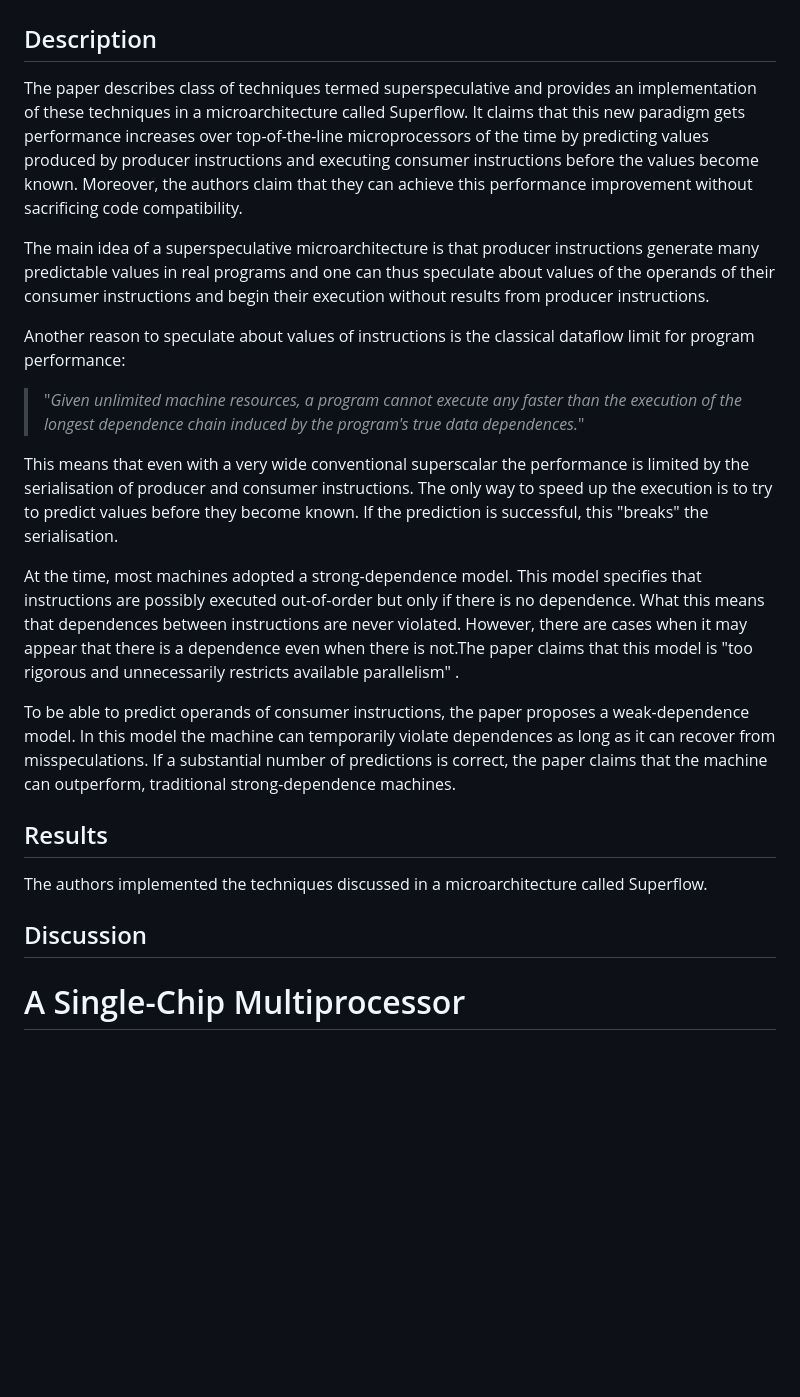
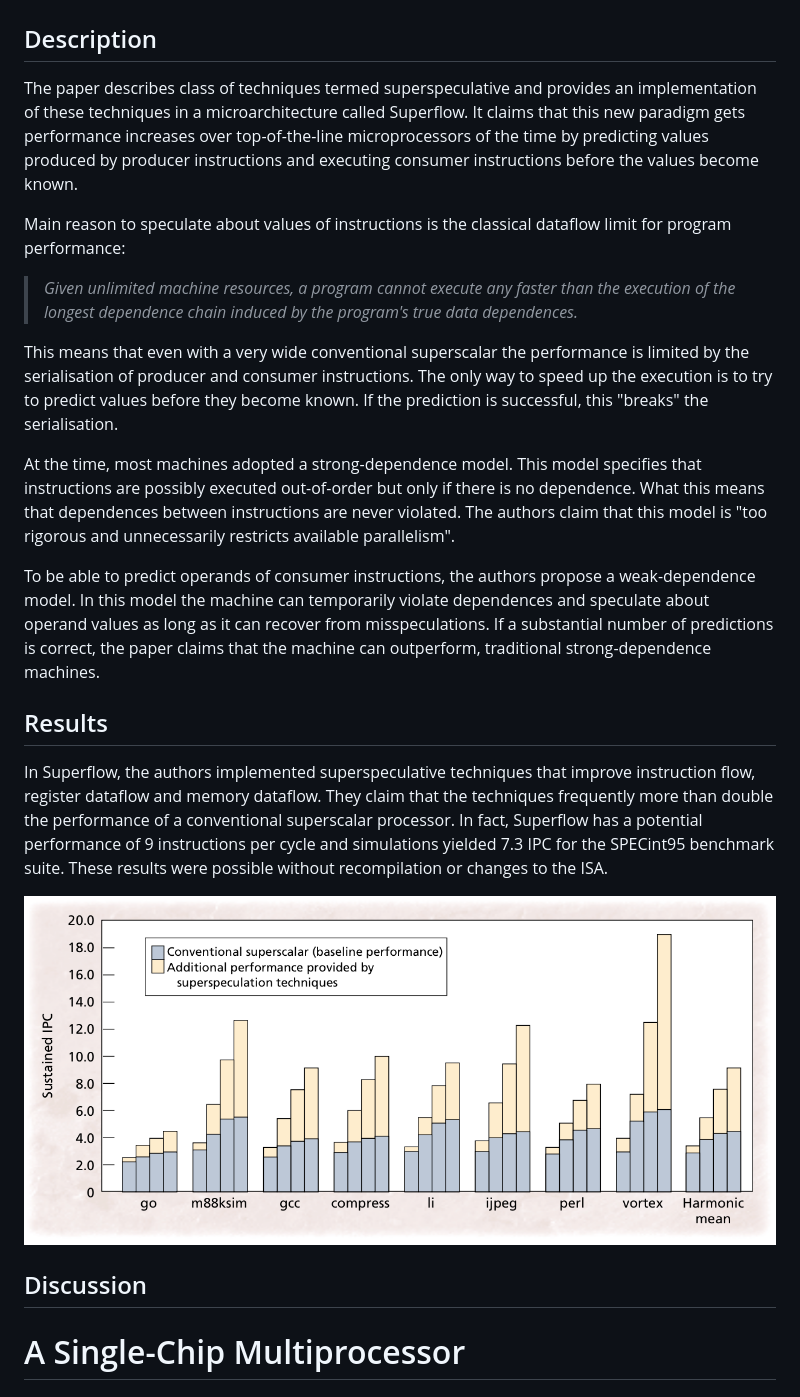
Before and after one commit to mrknmc/ug4, a Markdown page: pa1/report.md, the part around the change. Drawn GitHub-style; pictures changed too: pa1/benchmarks.png (added); blank space fills up the shorter version.

Commit message:
wrote intro and results

```diff
--- a/pa1/report.md
+++ b/pa1/report.md
@@ -8,25 +8,27 @@ abstract: 'Paper C: "Superspeculative Microarchitecture for Beyond AD 2000", M.
 
 ## Description
 
-The paper describes class of techniques termed superspeculative and provides an implementation of these techniques in a microarchitecture called Superflow. It claims that this new paradigm gets performance increases over top-of-the-line microprocessors of the time by predicting values produced by producer instructions and executing consumer instructions before the values become known. Moreover, the authors claim that they can achieve this performance improvement without sacrificing code compatibility.
+The paper describes class of techniques termed superspeculative and provides an implementation of these techniques in a microarchitecture called Superflow. It claims that this new paradigm gets performance increases over top-of-the-line microprocessors of the time by predicting values produced by producer instructions and executing consumer instructions before the values become known.
 
-The main idea of a superspeculative microarchitecture is that producer instructions generate many predictable values in real programs and one can thus speculate about values of the operands of their consumer instructions and begin their execution without results from producer instructions.
+Main reason to speculate about values of instructions is the classical dataflow limit for program performance:
 
-Another reason to speculate about values of instructions is the classical dataflow limit for program performance:
-
- > "_Given unlimited machine resources, a program cannot execute any faster than the execution of the longest dependence chain induced by the program's true data dependences._"
+ > _Given unlimited machine resources, a program cannot execute any faster than the execution of the longest dependence chain induced by the program's true data dependences._
 
 This means that even with a very wide conventional superscalar the performance is limited by the serialisation of producer and consumer instructions. The only way to speed up the execution is to try to predict values before they become known. If the prediction is successful, this "breaks" the serialisation.
 
-At the time, most machines adopted a strong-dependence model. This model specifies that instructions are possibly executed out-of-order but only if there is no dependence. What this means that dependences between instructions are never violated. However, there are cases when it may appear that there is a dependence even when there is not.The paper claims that this model is "too rigorous and unnecessarily restricts available parallelism" <!-- quote? -->.
+At the time, most machines adopted a strong-dependence model. This model specifies that instructions are possibly executed out-of-order but only if there is no dependence. What this means that dependences between instructions are never violated. The authors claim that this model is "too rigorous and unnecessarily restricts available parallelism".
 
-To be able to predict operands of consumer instructions, the paper proposes a weak-dependence model. In this model the machine can temporarily violate dependences as long as it can recover from misspeculations. If a substantial number of predictions is correct, the paper claims that the machine can outperform, traditional strong-dependence machines.
+To be able to predict operands of consumer instructions, the authors propose a weak-dependence model. In this model the machine can temporarily violate dependences and speculate about operand values as long as it can recover from misspeculations. If a substantial number of predictions is correct, the paper claims that the machine can outperform, traditional strong-dependence machines.
 
 ## Results
 
-The authors implemented the techniques discussed in a microarchitecture called Superflow.
+In Superflow, the authors implemented superspeculative techniques that improve instruction flow, register dataflow and memory dataflow. They claim that the techniques frequently more than double the performance of a conventional superscalar processor. In fact, Superflow has a potential performance of 9 instructions per cycle and simulations yielded 7.3 IPC for the SPECint95 benchmark suite. These results were possible without recompilation or changes to the ISA.
+
+![Benchmarks \label{benchmarks}](benchmarks.png "Benchmarks")
 
 ## Discussion
+
+
 
 # A Single-Chip Multiprocessor
 
```
Also changed, not shown: 2 other files.
